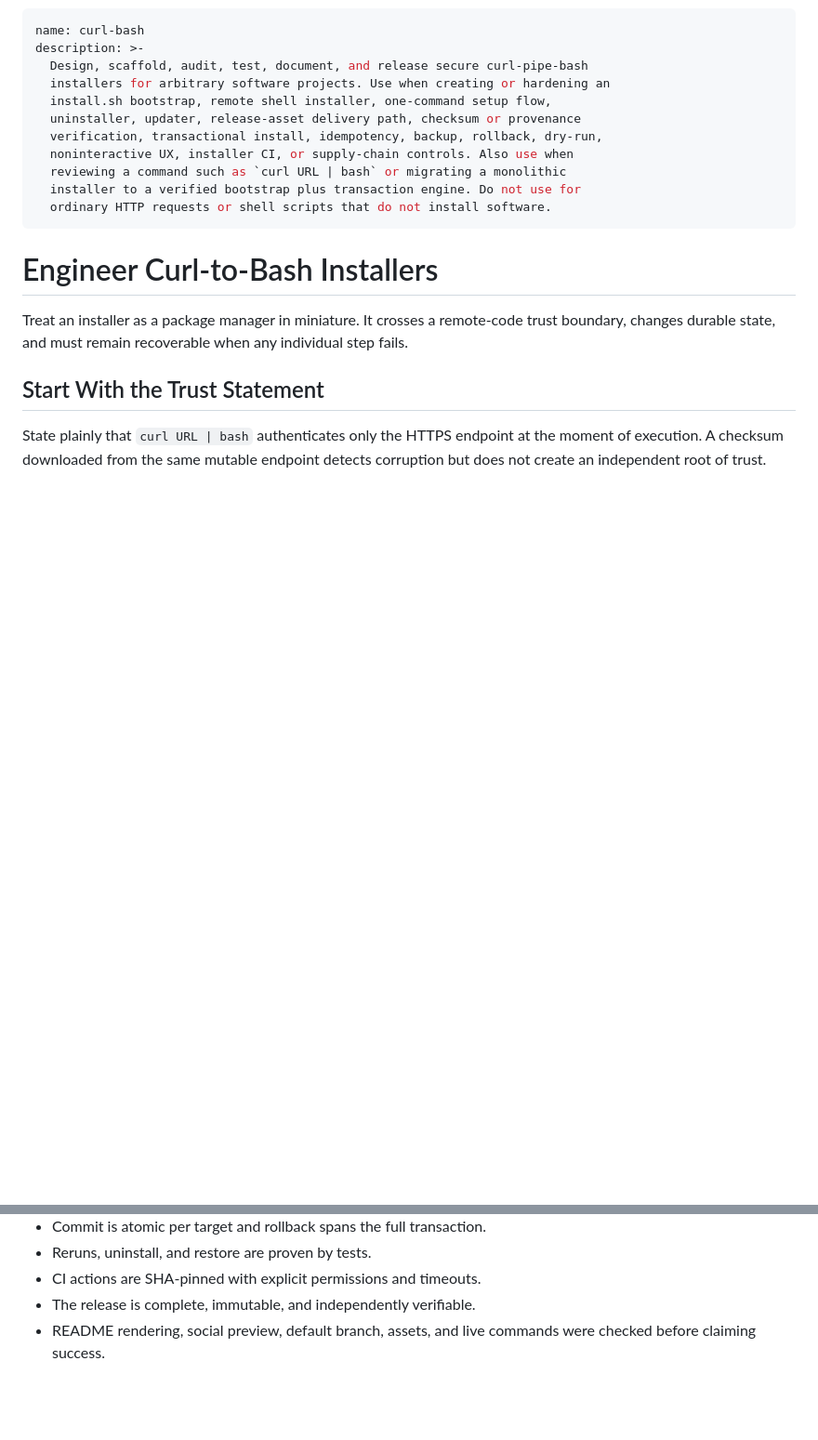
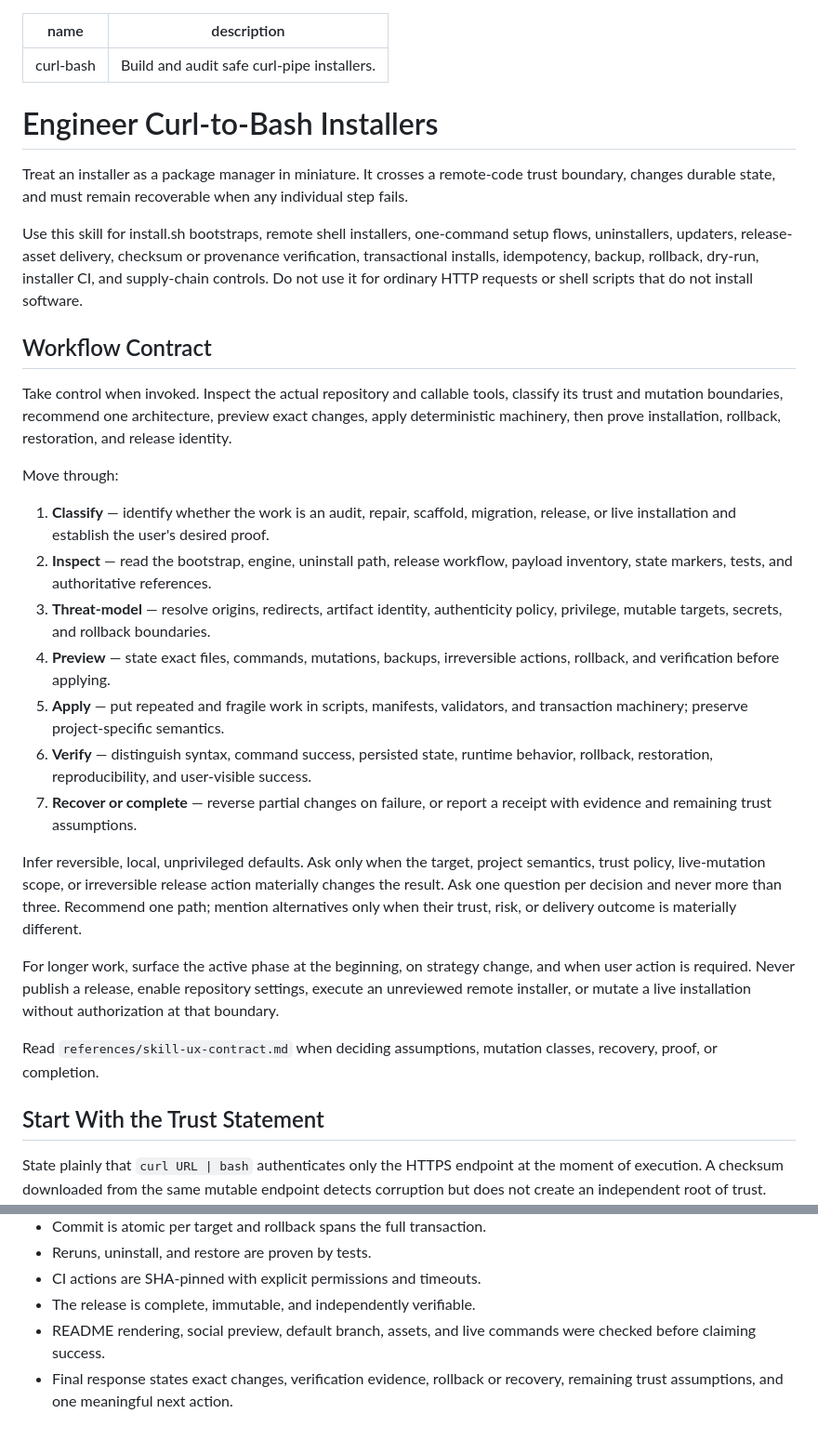
Before and after one commit to ryanraposo/curl-bash, a Markdown page: SKILL.md, 2 parts joined by grey strips. Shown at 93% size. Drawn GitHub-style; blank space fills up the shorter version.

Commit message:
Make curl-bash constitutional

```diff
--- a/SKILL.md
+++ b/SKILL.md
@@ -1,15 +1,6 @@
 ---
 name: curl-bash
-description: >-
-  Design, scaffold, audit, test, document, and release secure curl-pipe-bash
-  installers for arbitrary software projects. Use when creating or hardening an
-  install.sh bootstrap, remote shell installer, one-command setup flow,
-  uninstaller, updater, release-asset delivery path, checksum or provenance
-  verification, transactional install, idempotency, backup, rollback, dry-run,
-  noninteractive UX, installer CI, or supply-chain controls. Also use when
-  reviewing a command such as `curl URL | bash` or migrating a monolithic
-  installer to a verified bootstrap plus transaction engine. Do not use for
-  ordinary HTTP requests or shell scripts that do not install software.
+description: Build and audit safe curl-pipe installers.
 ---
 
 # Engineer Curl-to-Bash Installers
@@ -17,6 +8,48 @@ description: >-
 Treat an installer as a package manager in miniature. It crosses a remote-code
 trust boundary, changes durable state, and must remain recoverable when any
 individual step fails.
+
+Use this skill for install.sh bootstraps, remote shell installers, one-command setup flows, uninstallers, updaters, release-asset delivery, checksum or provenance verification, transactional installs, idempotency, backup, rollback, dry-run, installer CI, and supply-chain controls. Do not use it for ordinary HTTP requests or shell scripts that do not install software.
+
+## Workflow Contract
+
+Take control when invoked. Inspect the actual repository and callable tools,
+classify its trust and mutation boundaries, recommend one architecture, preview
+exact changes, apply deterministic machinery, then prove installation,
+rollback, restoration, and release identity.
+
+Move through:
+
+1. **Classify** — identify whether the work is an audit, repair, scaffold,
+   migration, release, or live installation and establish the user's desired
+   proof.
+2. **Inspect** — read the bootstrap, engine, uninstall path, release workflow,
+   payload inventory, state markers, tests, and authoritative references.
+3. **Threat-model** — resolve origins, redirects, artifact identity,
+   authenticity policy, privilege, mutable targets, secrets, and rollback
+   boundaries.
+4. **Preview** — state exact files, commands, mutations, backups, irreversible
+   actions, rollback, and verification before applying.
+5. **Apply** — put repeated and fragile work in scripts, manifests, validators,
+   and transaction machinery; preserve project-specific semantics.
+6. **Verify** — distinguish syntax, command success, persisted state, runtime
+   behavior, rollback, restoration, reproducibility, and user-visible success.
+7. **Recover or complete** — reverse partial changes on failure, or report a
+   receipt with evidence and remaining trust assumptions.
+
+Infer reversible, local, unprivileged defaults. Ask only when the target,
+project semantics, trust policy, live-mutation scope, or irreversible release
+action materially changes the result. Ask one question per decision and never
+more than three. Recommend one path; mention alternatives only when their trust,
+risk, or delivery outcome is materially different.
+
+For longer work, surface the active phase at the beginning, on strategy change,
+and when user action is required. Never publish a release, enable repository
+settings, execute an unreviewed remote installer, or mutate a live installation
+without authorization at that boundary.
+
+Read `references/skill-ux-contract.md` when deciding assumptions, mutation
+classes, recovery, proof, or completion.
 
 ## Start With the Trust Statement
 
@@ -132,3 +165,5 @@ other runtime-native frontmatter without duplicating the instruction body.
 - The release is complete, immutable, and independently verifiable.
 - README rendering, social preview, default branch, assets, and live commands
   were checked before claiming success.
+- Final response states exact changes, verification evidence, rollback or
+  recovery, remaining trust assumptions, and one meaningful next action.
```
